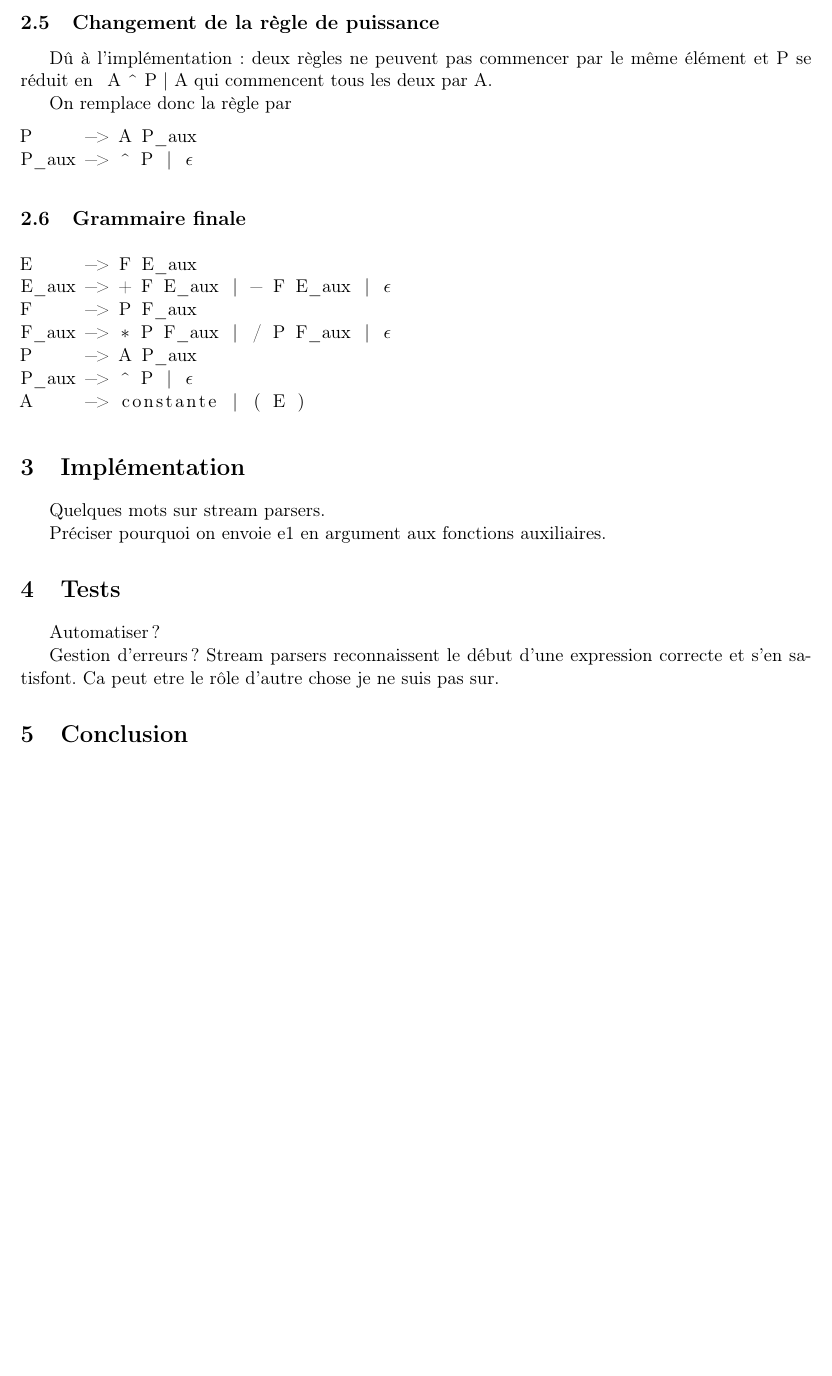
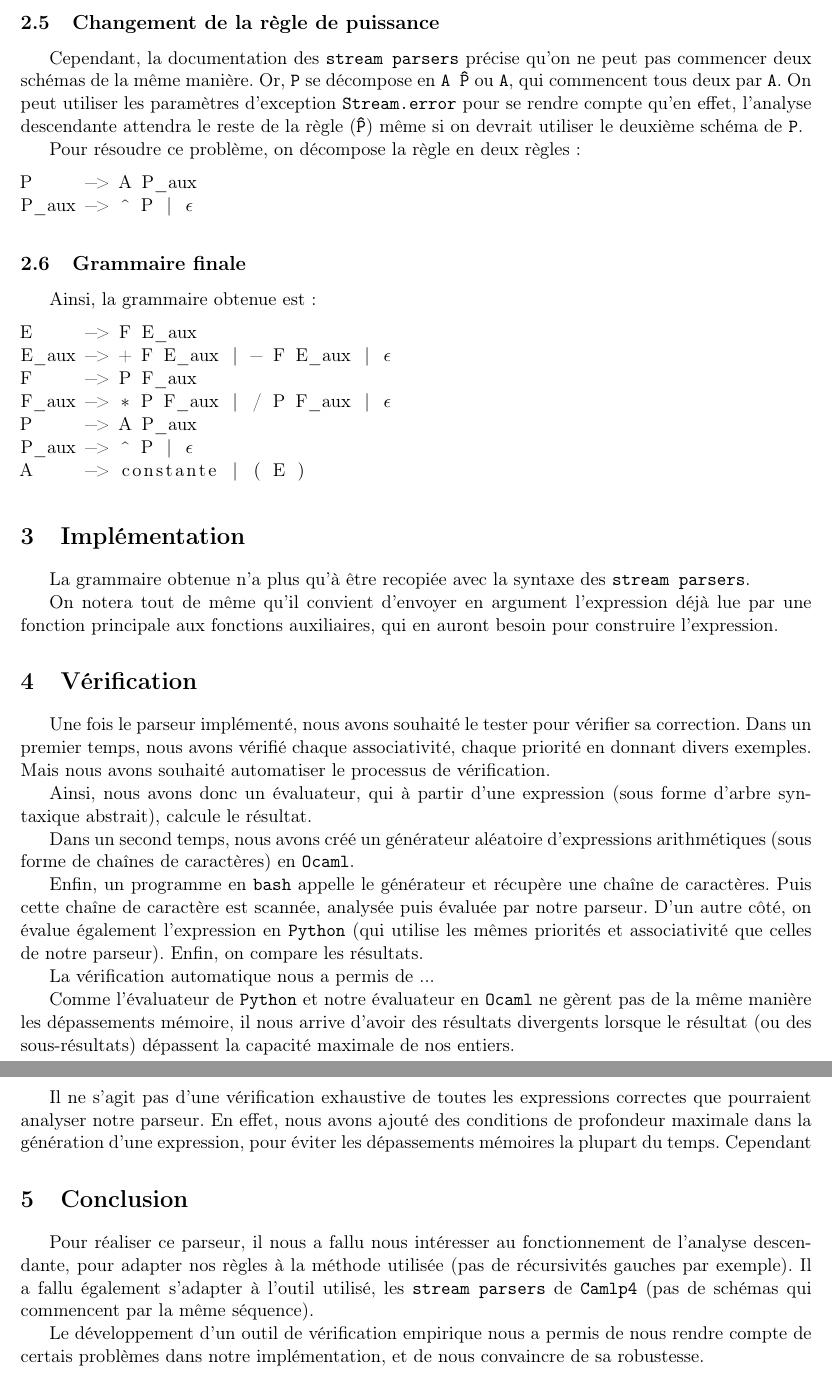
Before and after one commit to Aurele-Barriere/COMP_homework, a LaTeX document (rapport/rapport.tex): part of page 3 of 3 before the commit and two parts of pages 3 and 4 of 4 after it, the two joined at a grey line, cut so that both start at the same text, the shorter picture padded with empty space. Compiled offline with pdfLaTeX.

Commit message:
first version. still a lot to do

```diff
--- a/rapport/rapport.tex
+++ b/rapport/rapport.tex
@@ -8,7 +8,7 @@
 \usepackage{hyperref}
 \usepackage{listings}
 
-\title{DM COMP}
+\title{DM COMP : Création d'un parseur d'expressions arithmétiques}
 \author{Aurèle Barrière \& Antonin Garret}
 \date{29 septembre 2016}
 
@@ -84,15 +80,16 @@ A     -> constante | ( E )
 \end{lstlisting}
 
 \subsection{Changement de la règle de puissance}
-Dû à l'implémentation : deux règles ne peuvent pas commencer par le même élément et P se réduit en \lstinline{ A ^ P | A} qui commencent tous les deux par A.
+Cependant, la documentation des \texttt{stream parsers} précise qu'on ne peut pas commencer deux schémas de la même manière. Or, \texttt{P} se décompose en \texttt{A \^ P} ou \texttt{A}, qui commencent tous deux par \texttt{A}. On peut utiliser les paramètres d'exception \texttt{Stream.error} pour se rendre compte qu'en effet, l'analyse descendante attendra le reste de la règle (\texttt{\^ P}) même si on devrait utiliser le deuxième schéma de \texttt{P}.
 
-On remplace donc la règle par
+Pour résoudre ce problème, on décompose la règle en deux règles :
 \begin{lstlisting}[escapeinside={!}{!}]
 P     -> A P_aux
 P_aux -> ^ P | !$\epsilon$!
 \end{lstlisting}
 
 \subsection{Grammaire finale}
+Ainsi, la grammaire obtenue est :
 \begin{lstlisting}[escapeinside={!}{!}]
 E     -> F E_aux
 E_aux -> + F E_aux | - F E_aux | !$\epsilon$!
@@ -105,16 +102,40 @@ A     -> constante | ( E )
 
 
 \section{Implémentation}
-Quelques mots sur stream parsers.
+La grammaire obtenue n'a plus qu'à être recopiée avec la syntaxe des \texttt{stream parsers}.
 
-Préciser pourquoi on envoie e1 en argument aux fonctions auxiliaires.
+On notera tout de même qu'il convient d'envoyer en argument l'expression déjà lue par une fonction principale aux fonctions auxiliaires, qui en auront besoin pour construire l'expression.
+% il me faut un exeple ici
 
-\section{Tests}
-Automatiser ?
+\section{Vérification}
+Une fois le parseur implémenté, nous avons souhaité le tester pour vérifier sa correction.
+Dans un premier temps, nous avons vérifié chaque associativité, chaque priorité en donnant divers exemples. Mais nous avons souhaité automatiser le processus de vérification.
 
-Gestion d'erreurs? Stream parsers reconnaissent le début d'une expression correcte et s'en satisfont. Ca peut etre le rôle d'autre chose je ne suis pas sur.
+
+Ainsi, nous avons donc un évaluateur, qui à partir d'une expression (sous forme d'arbre syntaxique abstrait), calcule le résultat.
+
+Dans un second temps, nous avons créé un générateur aléatoire d'expressions arithmétiques (sous forme de chaînes de caractères) en \texttt{Ocaml}.
+%détailler le générateur
+
+Enfin, un programme en \texttt{bash} appelle le générateur et récupère une chaîne de caractères. Puis cette chaîne de caractère est scannée, analysée puis évaluée par notre parseur. D'un autre côté, on évalue également l'expression en \texttt{Python} (qui utilise les mêmes priorités et associativité que celles de notre parseur). Enfin, on compare les résultats.
+
+
+La vérification automatique nous a permis de ... % à faire
+
+Comme l'évaluateur de \texttt{Python} et notre évaluateur en \texttt{Ocaml} ne gèrent pas de la même manière les dépassements mémoire, il nous arrive d'avoir des résultats divergents lorsque le résultat (ou des sous-résultats) dépassent la capacité maximale de nos entiers.
+
+% arrondi
+
+% division
+
+
+Il ne s'agit pas d'une vérification exhaustive de toutes les expressions correctes que pourraient analyser notre parseur. En effet, nous avons ajouté des conditions de profondeur maximale dans la génération d'une expression, pour éviter les dépassements mémoires la plupart du temps. Cependant
 
 \section{Conclusion}
+Pour réaliser ce parseur, il nous a fallu nous intéresser au fonctionnement de l'analyse descendante, pour adapter nos règles à la méthode utilisée (pas de récursivités gauches par exemple). Il a fallu également s'adapter à l'outil utilisé, les \texttt{stream parsers} de \texttt{Camlp4} (pas de schémas qui commencent par la même séquence).
+
+Le développement d'un outil de vérification empirique nous a permis de nous rendre compte de certais problèmes dans notre implémentation, et de nous convaincre de sa robustesse.
+
 
 
 
```
Also changed, not shown: rapport/rapport.pdf, rapport/rapport.tex (12 more changed lines).
